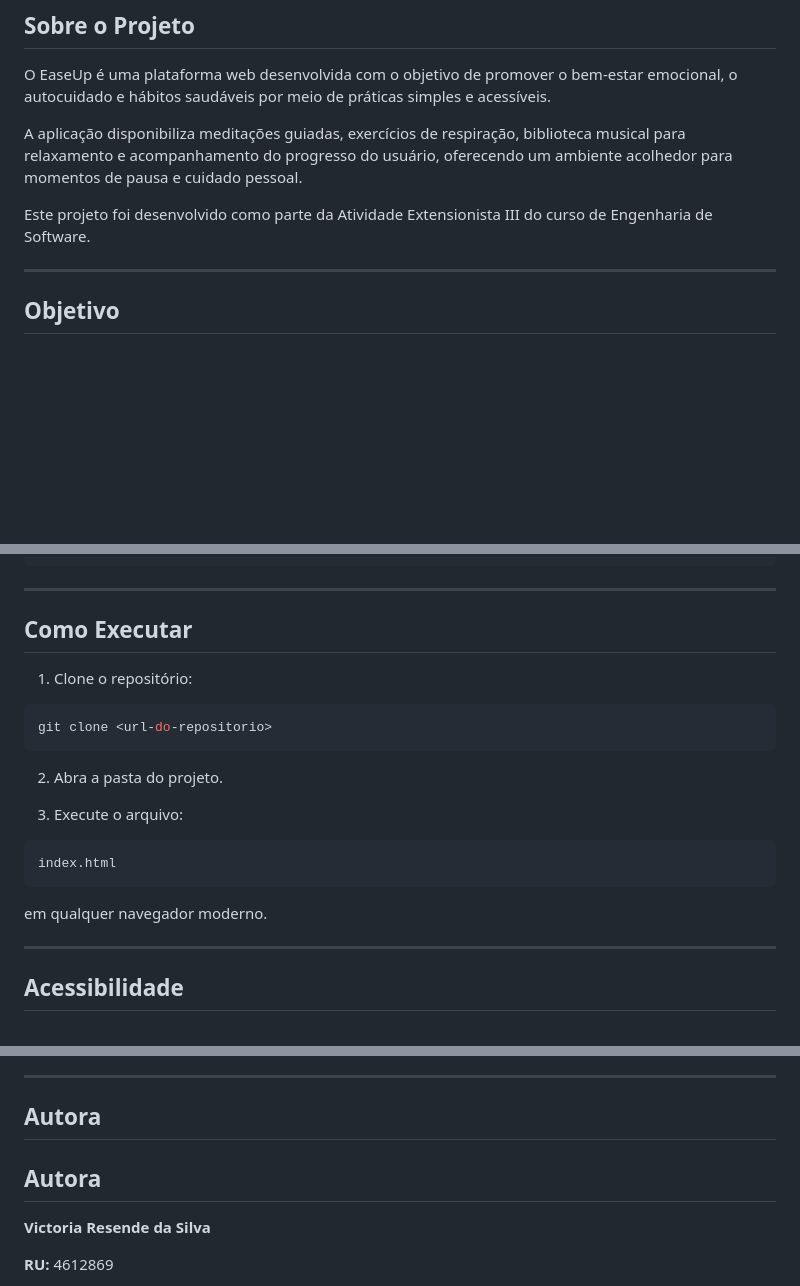
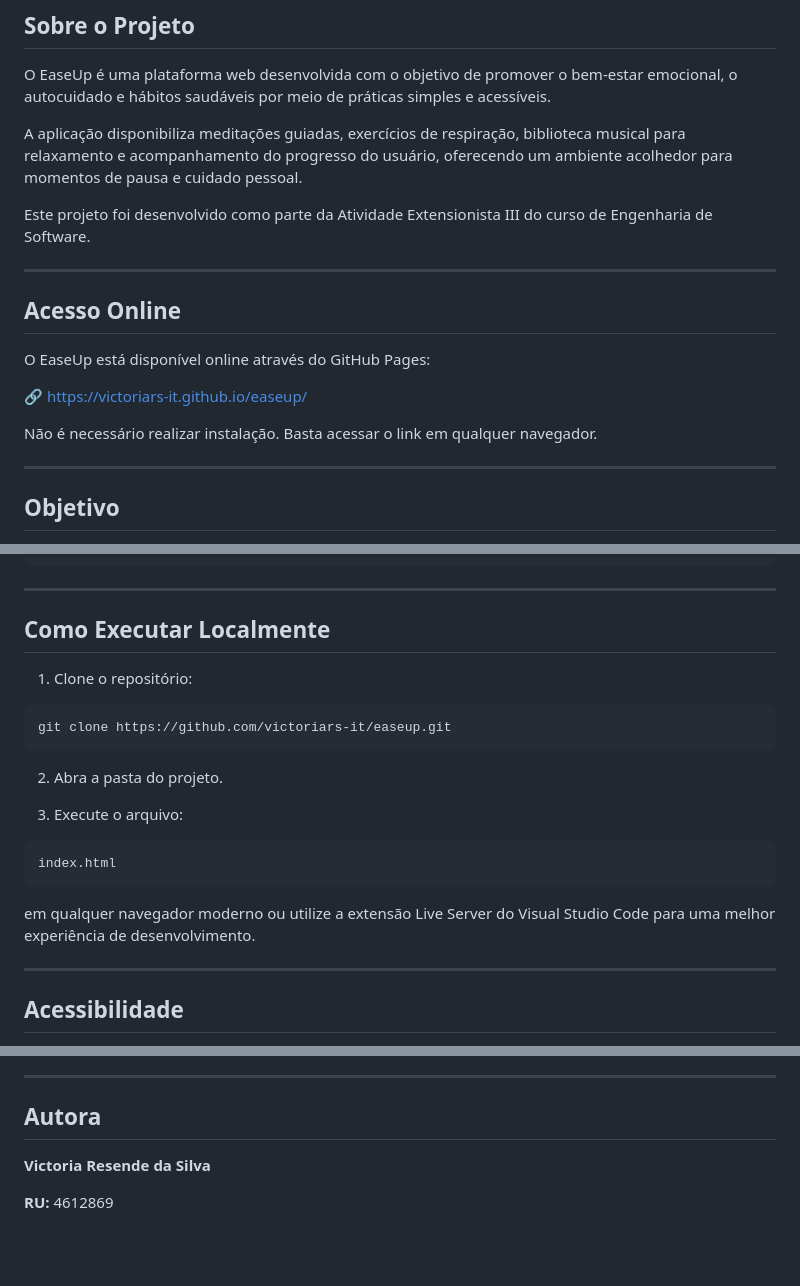
Before and after one commit to victoriars-it/easeup, a Markdown page: README.md, 3 parts joined by grey strips. Rendered like a GitHub page; blank space fills up the shorter version.

Commit message:
docs: adicionar link da versao publicada

````diff
--- a/README.md
+++ b/README.md
@@ -7,6 +7,16 @@ O EaseUp é uma plataforma web desenvolvida com o objetivo de promover o bem-est
 A aplicação disponibiliza meditações guiadas, exercícios de respiração, biblioteca musical para relaxamento e acompanhamento do progresso do usuário, oferecendo um ambiente acolhedor para momentos de pausa e cuidado pessoal.
 
 Este projeto foi desenvolvido como parte da Atividade Extensionista III do curso de Engenharia de Software.
+
+---
+
+## Acesso Online
+
+O EaseUp está disponível online através do GitHub Pages:
+
+🔗 https://victoriars-it.github.io/easeup/
+
+Não é necessário realizar instalação. Basta acessar o link em qualquer navegador.
 
 ---
 
@@ -103,12 +113,12 @@ easeup/
 
 ---
 
-## Como Executar
+## Como Executar Localmente
 
 1. Clone o repositório:
 
 ```bash
-git clone <url-do-repositorio>
+git clone https://github.com/victoriars-it/easeup.git
 ```
 
 2. Abra a pasta do projeto.
@@ -119,7 +129,7 @@ git clone <url-do-repositorio>
 index.html
 ```
 
-em qualquer navegador moderno.
+em qualquer navegador moderno ou utilize a extensão Live Server do Visual Studio Code para uma melhor experiência de desenvolvimento.
 
 ---
 
@@ -151,8 +161,6 @@ Toda evolução da aplicação é registrada por meio de:
 
 ## Autora
 
-## Autora
-
 **Victoria Resende da Silva**
 
 **RU:** 4612869
````
